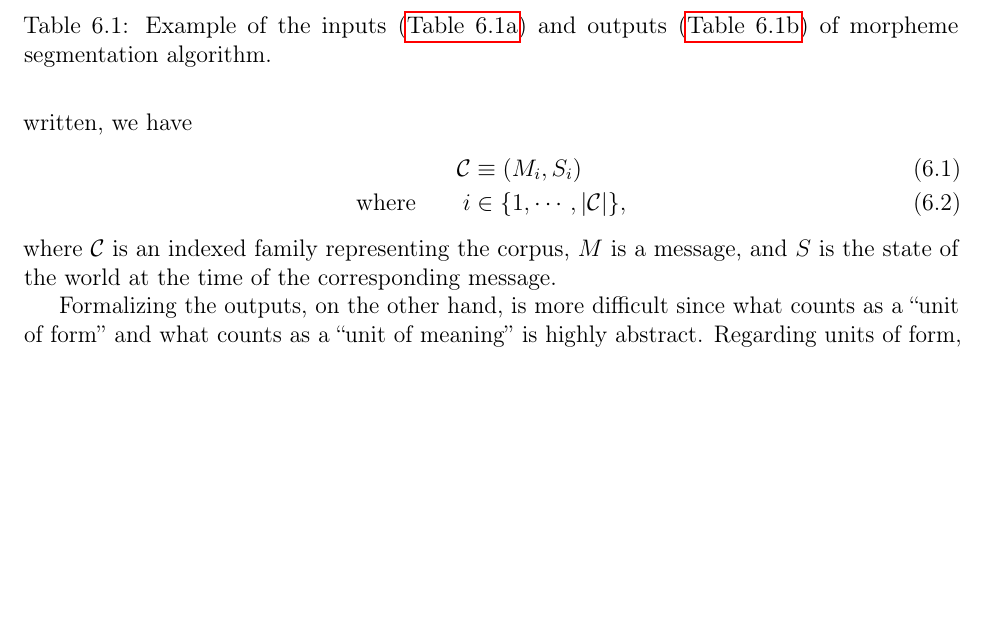
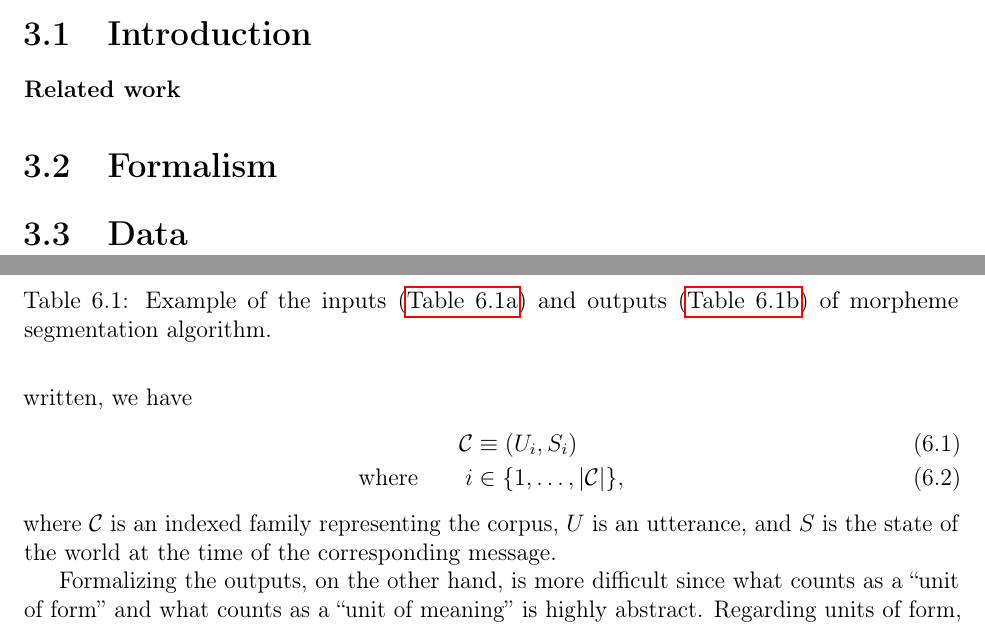
Before and after one commit to brendon-boldt/thesis, a LaTeX thesis (src/main.tex, which reads chapters/elcc-plus/src/main.tex, chapters/morphemes/src/main.tex): part of page 31 of 50 before the commit and two parts of pages 13 and 31 of 50 after it, the two joined at a grey line, cut at the place of the change, the shorter picture padded with empty space. Compiled offline with pdfLaTeX.

Commit message:
Refactor chapters

```diff
--- /dev/null
+++ b/chapters/elcc-plus/src/main.tex
@@ -0,0 +1,7 @@
+\section{Introduction}
+
+\paragraph{Related work}
+
+\section{Formalism}
+
+\section{Data}
--- a/chapters/morphemes/src/main.tex
+++ b/chapters/morphemes/src/main.tex
@@ -64,10 +64,10 @@ In the context of emergent communication, the input of the algorithm is a corpus
 Formally written, we have
 \begin{align}
-  \mathcal C &\equiv (M_i, S_i) \\
-  \text{where}\quad\quad i &\in \{1,\cdots,|\mathcal C|\}
+  \mathcal C &\equiv (U_i, S_i) \\
+  \text{where}\quad\quad i &\in \{1,\dots,|\mathcal C|\}
   ,
 \end{align}
-where $\mathcal C$ is an indexed family representing the corpus, $M$ is a message, and $S$ is the state of the world at the time of the corresponding message.
+where $\mathcal C$ is an indexed family representing the corpus, $U$ is an utterance, and $S$ is the state of the world at the time of the corresponding message.
 
 Formalizing the outputs, on the other hand, is more difficult since what counts as a ``unit of form'' and what counts as a ``unit of meaning'' is highly abstract.
 Regarding units of form, some considerations include whether segments must be continuous (cf.\@ transfixes), whether a unit of form can have multiple surface realizations (cf.\@ allomrophy), and whether higher order forms ought to be considered (cf.\@ constructions like ``the $x$-er, the $y$-er'').
```
Also changed, not shown: chapters/syntax/src/main.tex (added, +15 -0 lines), src/main.tex (+4 -19 lines), chapters/morphemes/src/main.tex (2 more changed lines).
